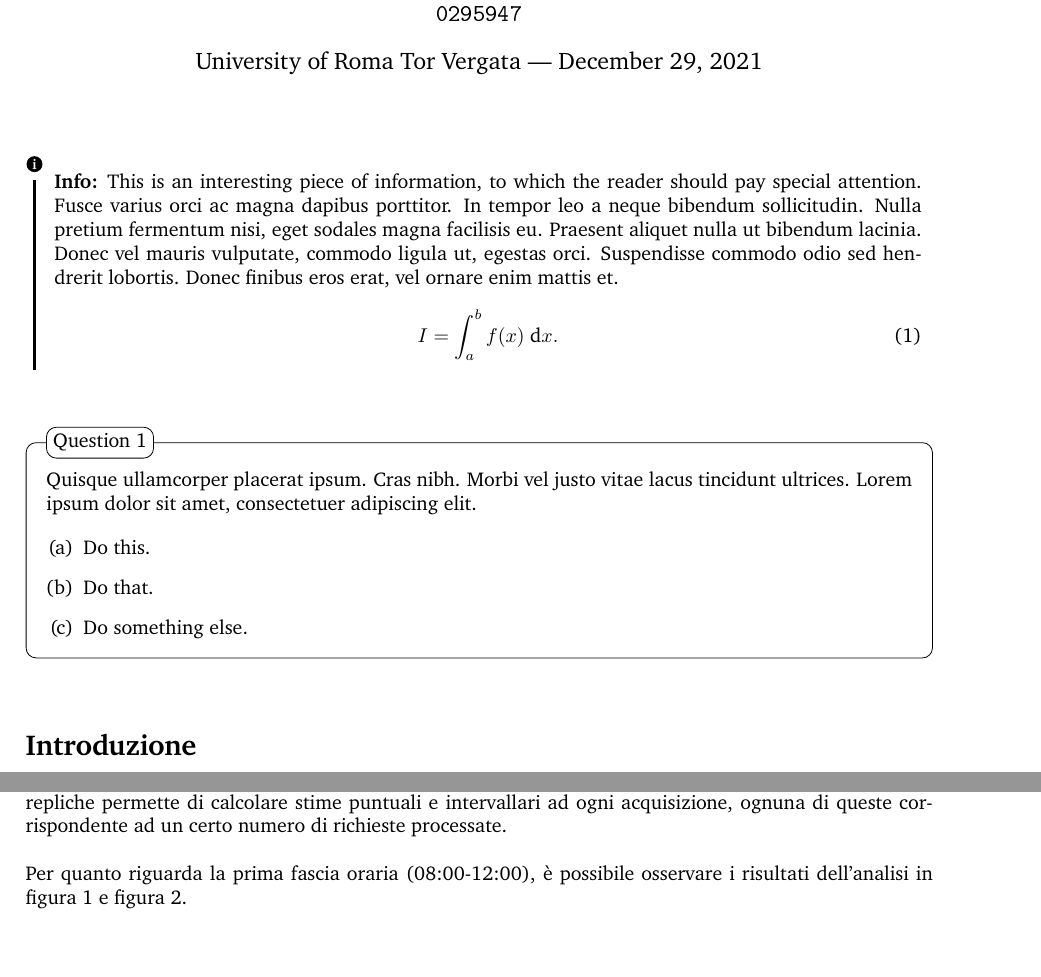
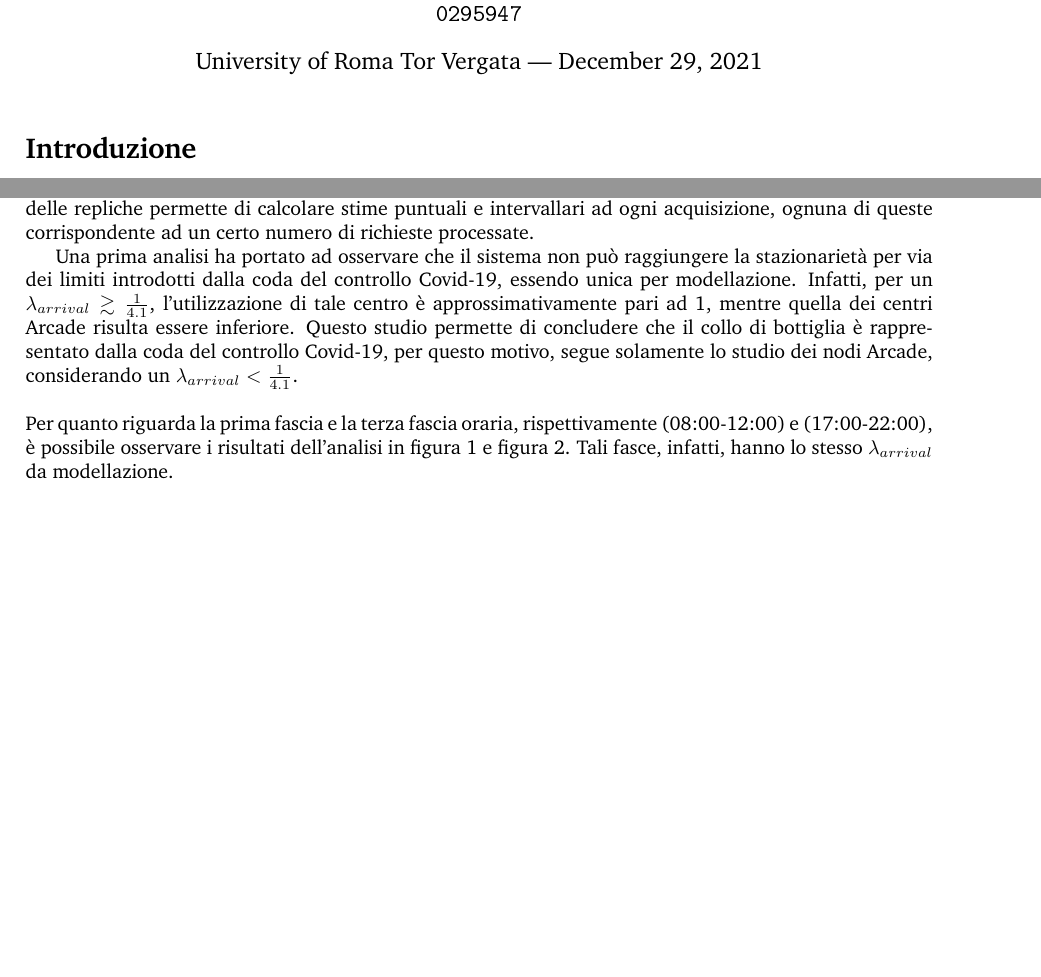
Before and after one commit to marcomarcucci30/PMCSN_Project, a LaTeX document (report/Report_PMCSN_Marcucci_Lasco_Falaschi.tex): two parts of pages 1 and 5 of 8 before the commit and two parts of pages 1 and 5 of 9 after it, joined at a grey line, cut so that both start at the same text, the shorter picture padded with empty space. The pictures show the PDF file report/Report_PMCSN_Marcucci_Lasco_Falaschi.pdf that the author committed with the source.

Commit message:
- Report updated

```diff
--- a/report/Report_PMCSN_Marcucci_Lasco_Falaschi.tex
+++ b/report/Report_PMCSN_Marcucci_Lasco_Falaschi.tex
@@ -43,26 +43,7 @@
 %	INTRODUCTION
 %----------------------------------------------------------------------------------------
 
-\begin{info} % Information block
-	This is an interesting piece of information, to which the reader should pay special attention. Fusce varius orci ac magna dapibus porttitor. In tempor leo a neque bibendum sollicitudin. Nulla pretium fermentum nisi, eget sodales magna facilisis eu. Praesent aliquet nulla ut bibendum lacinia. Donec vel mauris vulputate, commodo ligula ut, egestas orci. Suspendisse commodo odio sed hendrerit lobortis. Donec finibus eros erat, vel ornare enim mattis et.
 
-	% Math equation/formula
-\begin{equation}
-	I = \int_{a}^{b} f(x) \; \text{d}x.
-\end{equation}
-\end{info}
-
-% Numbered question, with subquestions in an enumerate environment
-\begin{question}
-	Quisque ullamcorper placerat ipsum. Cras nibh. Morbi vel justo vitae lacus tincidunt ultrices. Lorem ipsum dolor sit amet, consectetuer adipiscing elit.
-
-	% Subquestions numbered with letters
-	\begin{enumerate}[(a)]
-		\item Do this.
-		\item Do that.
-		\item Do something else.
-	\end{enumerate}
-\end{question}
 
 \section*{Introduzione} % Unnumbered section
 Lo studio ha lo scopo di analizzare due sistemi a code, stocastici e dinamici, che simulano lo scenario di una sala giochi. Il primo caso di studio si riferisce ad un modello base descrivendone il comportamento ed i limiti. Il secondo caso di studio propone un modello avanzato, che ha lo scopo di enfatizzare le differenze e i miglioramenti rispetto al primo caso.
@@ -282,8 +263,10 @@ Attraverso l'analisi del comportamento transiente viene studiato il tempo medio
 In particolare, vengono effettuate run di simulazione
 consecutive, utilizzando ogni volta come punto di partenza lo stato del sistema raggiunto dalla replica precedente. Il seed, infatti, viene settato una volta, all'inizio della prima replica.
 La tecnica delle repliche permette di calcolare stime puntuali e intervallari ad ogni acquisizione, ognuna di queste corrispondente ad un certo numero di richieste processate.
+
+Una prima analisi ha portato ad osservare che il sistema non può raggiungere la stazionarietà per via dei limiti introdotti dalla coda del controllo Covid-19, essendo unica per modellazione. Infatti, per un $\lambda_{arrival} \gtrsim \frac{1}{4.1}$, l'utilizzazione di tale centro è approssimativamente pari ad 1, mentre quella dei centri Arcade risulta essere inferiore. Questo studio permette di concludere che il collo di bottiglia è rappresentato dalla coda del controllo Covid-19, per questo motivo, segue solamente lo studio dei nodi Arcade, considerando un $\lambda_{arrival} < \frac{1}{4.1}$.
 \\ \\
-Per quanto riguarda la prima fascia oraria (08:00-12:00), è possibile osservare i risultati dell'analisi in figura \ref{figura:avg_ws_mor_ns} e figura \ref{figura:avg_ws_mor_s}.
+Per quanto riguarda la prima fascia e la terza fascia oraria, rispettivamente (08:00-12:00) e (17:00-22:00), è possibile osservare i risultati dell'analisi in figura \ref{figura:avg_ws_mor_ns} e figura \ref{figura:avg_ws_mor_s}. Tali fasce, infatti, hanno lo stesso $\lambda_{arrival}$ da modellazione.
 
 \begin{figure}[H]
 \centering
@@ -302 +283,0 @@ Come si evince dai grafici, il numero minimo di nodi Arcade necessari per il rag
-\par Tali considerazioni, con le dovute differenze, valgono per le altre fasce orarie.
@@ -307,0 +302,8 @@ Per quanto riguarda la quarta fascia oraria (22:00-08:00), è possibile osservar
+\end{figure}
+
+
+Per quanto riguarda la quarta fascia oraria (22:00-08:00), è possibile osservare i risultati dell'analisi in figura \ref{figura:avg_ws_night_s}.
+
+
+\begin{figure}[H]
+\centering
```
Also changed, not shown: report/Report_PMCSN_Marcucci_Lasco_Falaschi.pdf, report/images/transient_aft_ns.png (added), report/images/transient_aft_s.png (added), report/images/transient_night_s.png (added), report/Report_PMCSN_Marcucci_Lasco_Falaschi.tex (30 more changed lines), 7 other files.
